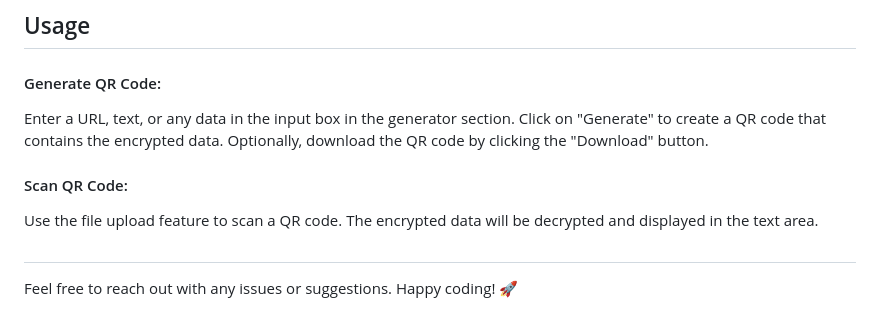
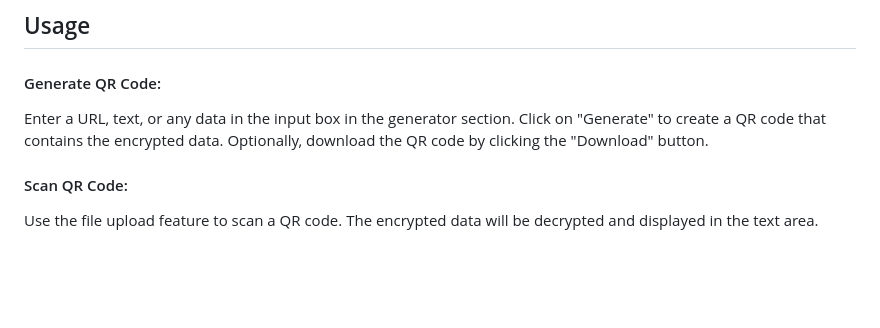
Before and after one commit to Aakash2003jain/RSA_Secure_QR_Generator_Scanner, a Markdown page: README.md, the part around the change. GitHub-like rendering; blank space fills up the shorter version.

```diff
--- a/README.md
+++ b/README.md
@@ -83,6 +83,3 @@ RSA_Secure_QR_Generator_Scanner is a web-based application that combines QR code
 
    Use the file upload feature to scan a QR code.
    The encrypted data will be decrypted and displayed in the text area.
-
-##
-   Feel free to reach out with any issues or suggestions. Happy coding! 🚀
```
